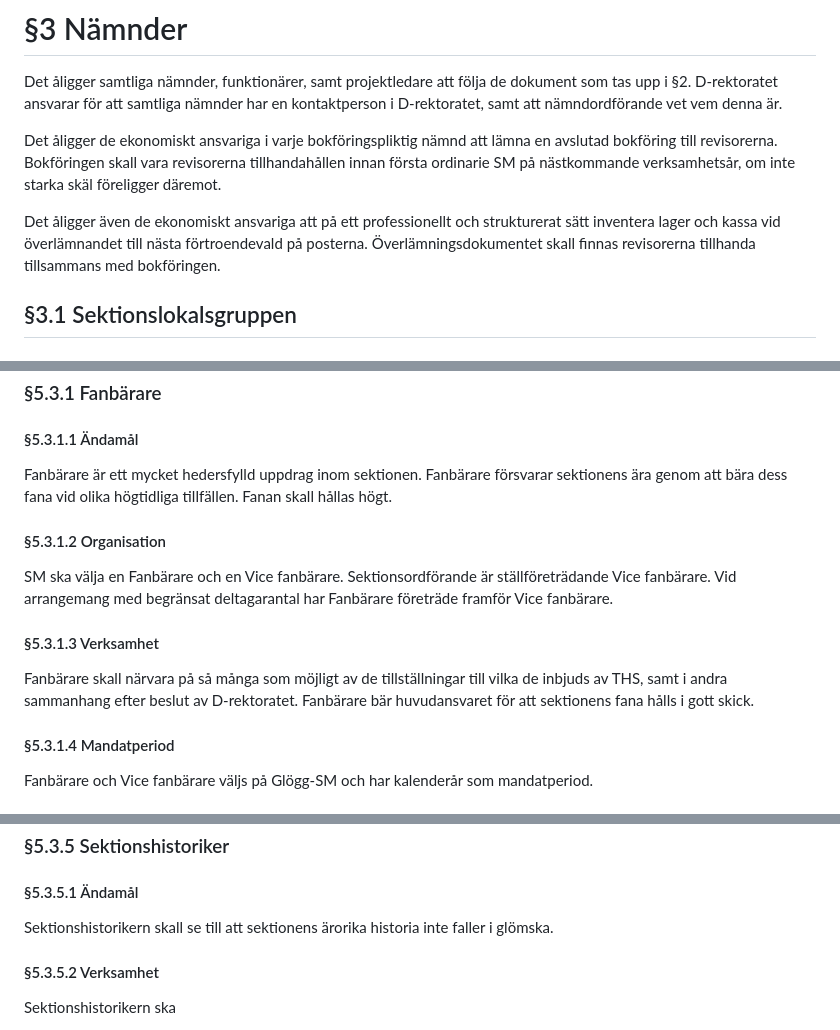
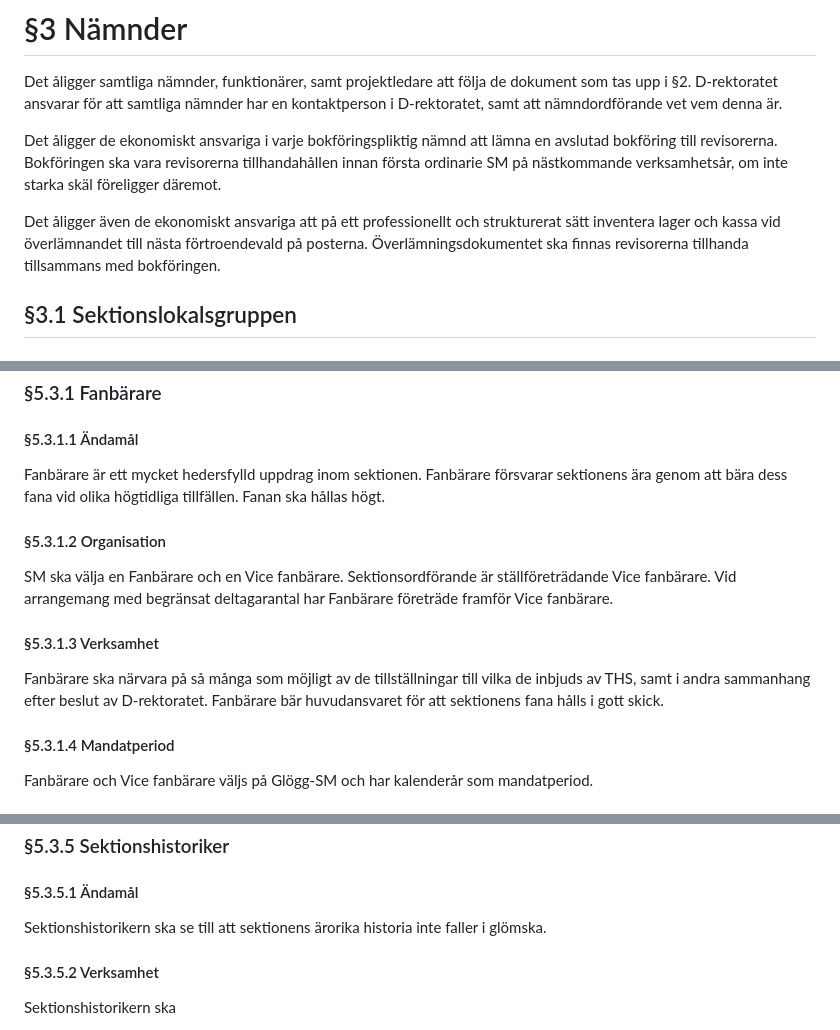
Before and after one commit to vlle1/styrdokument, a Markdown page: reglemente/body.md, 3 parts joined by grey strips. Drawn GitHub-style.

```diff
--- a/reglemente/body.md
+++ b/reglemente/body.md
@@ -24,9 +24,9 @@ Sektionen har utöver stadgar och reglemente även ett ekonomiskt styrdokument,
 
 Det åligger samtliga nämnder, funktionärer, samt projektledare att följa de dokument som tas upp i §2. D-rektoratet ansvarar för att samtliga nämnder har en kontaktperson i D-rektoratet, samt att nämndordförande vet vem denna är.
 
-Det åligger de ekonomiskt ansvariga i varje bokföringspliktig nämnd att lämna en avslutad bokföring till revisorerna. Bokföringen skall vara revisorerna tillhandahållen innan första ordinarie SM på nästkommande verksamhetsår, om inte starka skäl föreligger däremot.
+Det åligger de ekonomiskt ansvariga i varje bokföringspliktig nämnd att lämna en avslutad bokföring till revisorerna. Bokföringen ska vara revisorerna tillhandahållen innan första ordinarie SM på nästkommande verksamhetsår, om inte starka skäl föreligger däremot.
 
-Det åligger även de ekonomiskt ansvariga att på ett professionellt och strukturerat sätt inventera lager och kassa vid överlämnandet till nästa förtroendevald på posterna. Överlämningsdokumentet skall finnas revisorerna tillhanda tillsammans med bokföringen.
+Det åligger även de ekonomiskt ansvariga att på ett professionellt och strukturerat sätt inventera lager och kassa vid överlämnandet till nästa förtroendevald på posterna. Överlämningsdokumentet ska finnas revisorerna tillhanda tillsammans med bokföringen.
 
 ## §3.1 Sektionslokalsgruppen
 
@@ -939,7 +939,7 @@ Väljs på Val-SM. Har läsår som mandatperiod.
 
 #### §5.3.1.1 Ändamål
 
-Fanbärare är ett mycket hedersfylld uppdrag inom sektionen. Fanbärare försvarar sektionens ära genom att bära dess fana vid olika högtidliga tillfällen. Fanan skall hållas högt.
+Fanbärare är ett mycket hedersfylld uppdrag inom sektionen. Fanbärare försvarar sektionens ära genom att bära dess fana vid olika högtidliga tillfällen. Fanan ska hållas högt.
 
 #### §5.3.1.2 Organisation
 
@@ -947,7 +947,7 @@ SM ska välja en Fanbärare och en Vice fanbärare. Sektionsordförande är stä
 
 #### §5.3.1.3 Verksamhet
 
-Fanbärare skall närvara på så många som möjligt av de tillställningar till vilka de inbjuds av THS, samt i andra sammanhang efter beslut av D-rektoratet. Fanbärare bär huvudansvaret för att sektionens fana hålls i gott skick.
+Fanbärare ska närvara på så många som möjligt av de tillställningar till vilka de inbjuds av THS, samt i andra sammanhang efter beslut av D-rektoratet. Fanbärare bär huvudansvaret för att sektionens fana hålls i gott skick.
 
 #### §5.3.1.4 Mandatperiod
 
@@ -1037,7 +1037,7 @@ Revisorn väljs på Glögg-SM till sakrevisor för sektionen under ett verksamhe
 
 #### §5.3.5.1 Ändamål
 
-Sektionshistorikern skall se till att sektionens ärorika historia inte faller i glömska.
+Sektionshistorikern ska se till att sektionens ärorika historia inte faller i glömska.
 
 #### §5.3.5.2 Verksamhet
 
```
Also changed, not shown: ekonomiskt_styrdokument/body.md (+5 -5 lines).
